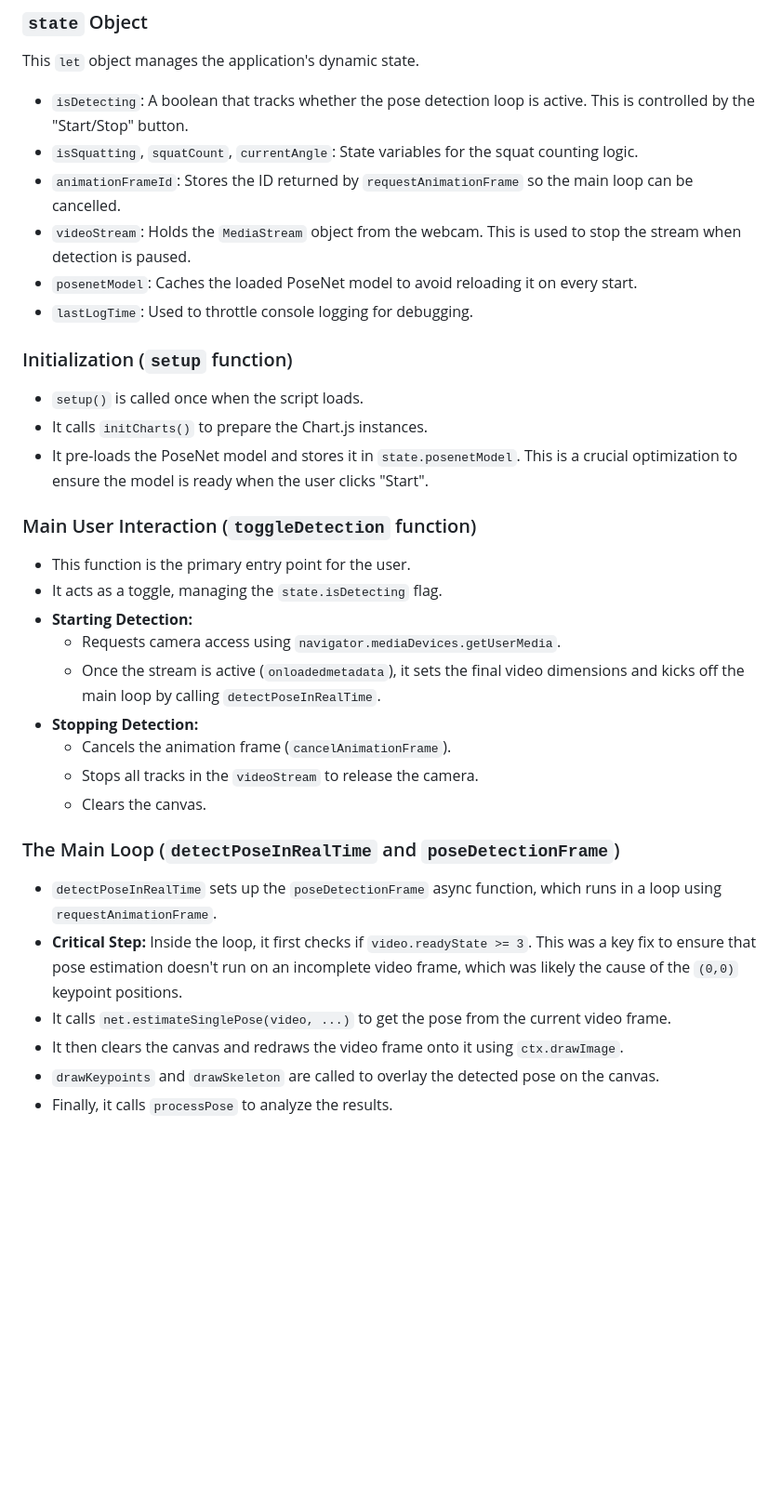
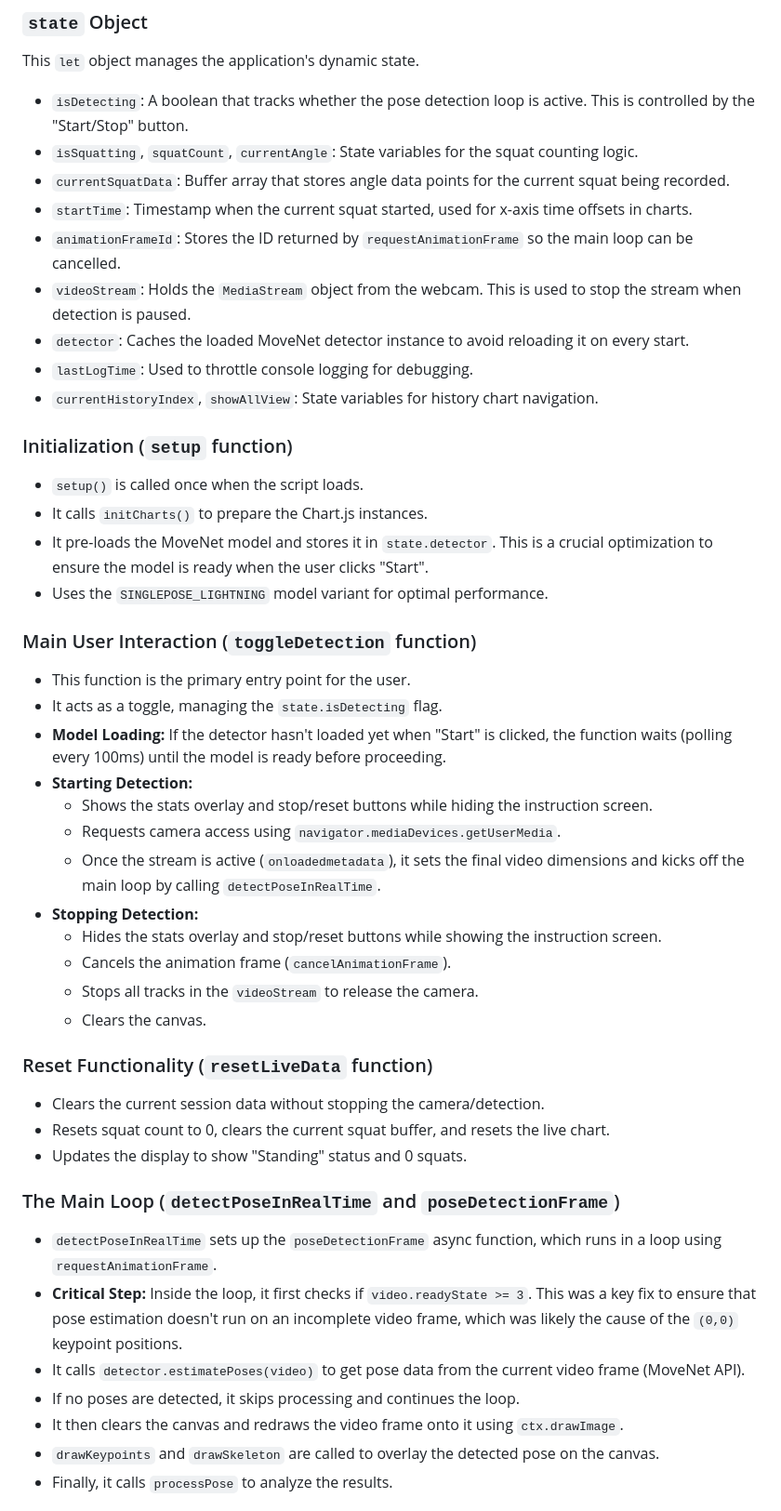
Before and after one commit to MartinNielsen/squat-meter, a Markdown page: squat-meter-dev-context.md, the part around one of its changes. Shown at 93% size. Rendered like a GitHub page; blank space fills up the shorter version.

```diff
--- a/squat-meter-dev-context.md
+++ b/squat-meter-dev-context.md
@@ -32,34 +32,48 @@ This `let` object manages the application's dynamic state.
 
 *   `isDetecting`: A boolean that tracks whether the pose detection loop is active. This is controlled by the "Start/Stop" button.
 *   `isSquatting`, `squatCount`, `currentAngle`: State variables for the squat counting logic.
+*   `currentSquatData`: Buffer array that stores angle data points for the current squat being recorded.
+*   `startTime`: Timestamp when the current squat started, used for x-axis time offsets in charts.
 *   `animationFrameId`: Stores the ID returned by `requestAnimationFrame` so the main loop can be cancelled.
 *   `videoStream`: Holds the `MediaStream` object from the webcam. This is used to stop the stream when detection is paused.
-*   `posenetModel`: Caches the loaded PoseNet model to avoid reloading it on every start.
+*   `detector`: Caches the loaded MoveNet detector instance to avoid reloading it on every start.
 *   `lastLogTime`: Used to throttle console logging for debugging.
+*   `currentHistoryIndex`, `showAllView`: State variables for history chart navigation.
 
 ### Initialization (`setup` function)
 
 *   `setup()` is called once when the script loads.
 *   It calls `initCharts()` to prepare the Chart.js instances.
-*   It pre-loads the PoseNet model and stores it in `state.posenetModel`. This is a crucial optimization to ensure the model is ready when the user clicks "Start".
+*   It pre-loads the MoveNet model and stores it in `state.detector`. This is a crucial optimization to ensure the model is ready when the user clicks "Start".
+*   Uses the `SINGLEPOSE_LIGHTNING` model variant for optimal performance.
 
 ### Main User Interaction (`toggleDetection` function)
 
 *   This function is the primary entry point for the user.
 *   It acts as a toggle, managing the `state.isDetecting` flag.
+*   **Model Loading:** If the detector hasn't loaded yet when "Start" is clicked, the function waits (polling every 100ms) until the model is ready before proceeding.
 *   **Starting Detection:**
+    *   Shows the stats overlay and stop/reset buttons while hiding the instruction screen.
     *   Requests camera access using `navigator.mediaDevices.getUserMedia`.
     *   Once the stream is active (`onloadedmetadata`), it sets the final video dimensions and kicks off the main loop by calling `detectPoseInRealTime`.
 *   **Stopping Detection:**
+    *   Hides the stats overlay and stop/reset buttons while showing the instruction screen.
     *   Cancels the animation frame (`cancelAnimationFrame`).
     *   Stops all tracks in the `videoStream` to release the camera.
     *   Clears the canvas.
+
+### Reset Functionality (`resetLiveData` function)
+
+*   Clears the current session data without stopping the camera/detection.
+*   Resets squat count to 0, clears the current squat buffer, and resets the live chart.
+*   Updates the display to show "Standing" status and 0 squats.
 
 ### The Main Loop (`detectPoseInRealTime` and `poseDetectionFrame`)
 
 *   `detectPoseInRealTime` sets up the `poseDetectionFrame` async function, which runs in a loop using `requestAnimationFrame`.
 *   **Critical Step:** Inside the loop, it first checks if `video.readyState >= 3`. This was a key fix to ensure that pose estimation doesn't run on an incomplete video frame, which was likely the cause of the `(0,0)` keypoint positions.
-*   It calls `net.estimateSinglePose(video, ...)` to get the pose from the current video frame.
+*   It calls `detector.estimatePoses(video)` to get pose data from the current video frame (MoveNet API).
+*   If no poses are detected, it skips processing and continues the loop.
 *   It then clears the canvas and redraws the video frame onto it using `ctx.drawImage`.
 *   `drawKeypoints` and `drawSkeleton` are called to overlay the detected pose on the canvas.
 *   Finally, it calls `processPose` to analyze the results.
```
Also changed, not shown: other parts of squat-meter-dev-context.md (+33 -9 lines).
